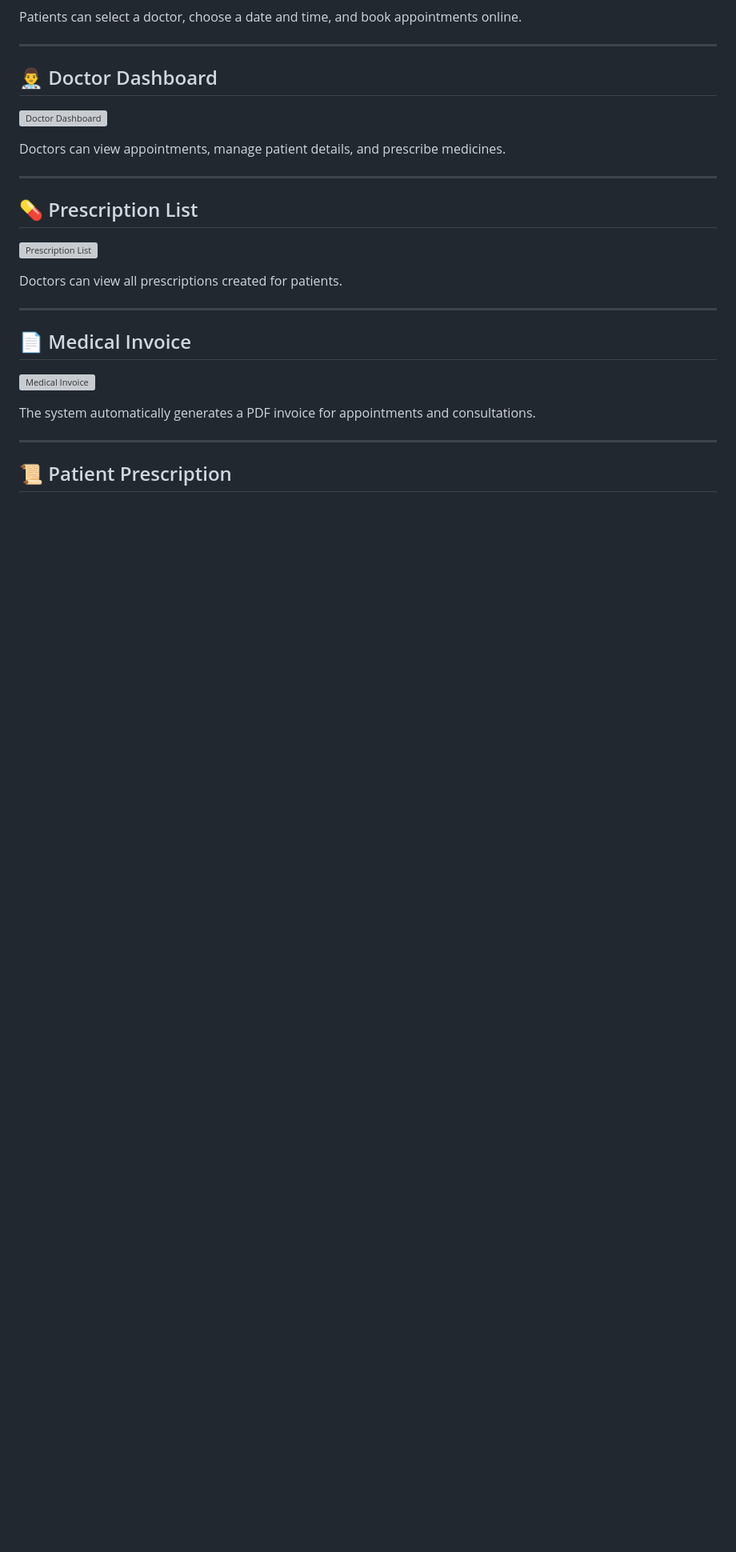
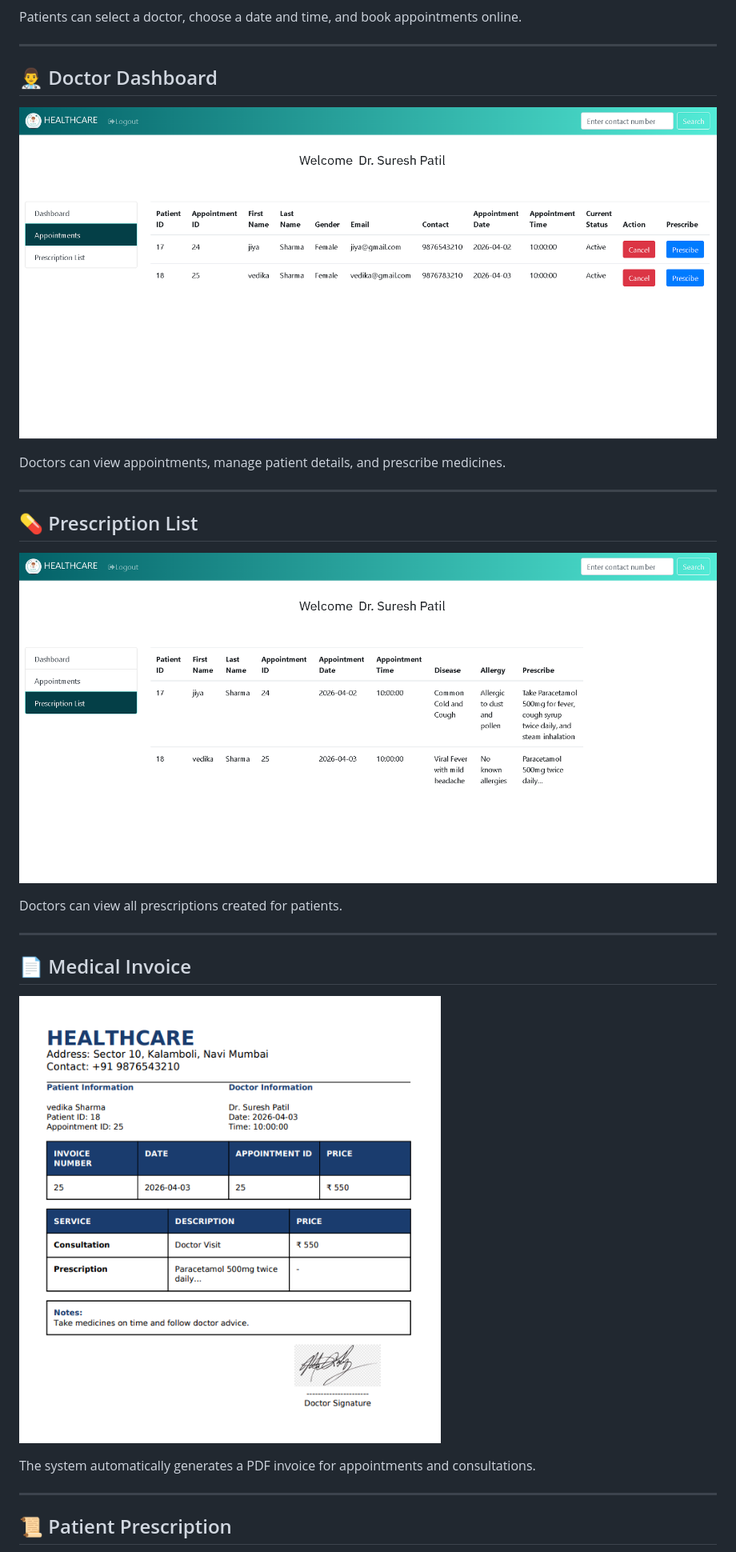
Before and after one commit to karishma24-Itsme/Hospital-Management-System, a Markdown page: README.md, the part around one of its changes. Shown at 80% size. Drawn GitHub-style; blank space fills up the shorter version; grey boxes are pictures that could not be loaded.

```diff
--- a/README.md
+++ b/README.md
@@ -68,21 +68,21 @@ Patients can select a doctor, choose a date and time, and book appointments onli
 ---
 
 ## 👨‍⚕️ Doctor Dashboard
-![Doctor Dashboard](https://github.com/karishma24-Itsme/Hospital-Management-System/bob/main/images/docdash.png)
+![Doctor Dashboard](https://github.com/karishma24-Itsme/Hospital-Management-System/blob/main/images/docdash.png)
 
 Doctors can view appointments, manage patient details, and prescribe medicines.
 
 ---
 
 ## 💊 Prescription List
-![Prescription List](https://github.com/karishma24-Itsme/Hospital-Management-System/bob/main/images/docprecip.png)
+![Prescription List](https://github.com/karishma24-Itsme/Hospital-Management-System/blob/main/images/docprecip.png)
 
 Doctors can view all prescriptions created for patients.
 
 ---
 
 ## 📄 Medical Invoice
-![Medical Invoice](https://github.com/karishma24-Itsme/Hospital-Management-System/bob/main/images/billpay.png)
+![Medical Invoice](https://github.com/karishma24-Itsme/Hospital-Management-System/blob/main/images/billpay.png)
 
 The system automatically generates a PDF invoice for appointments and consultations.
 
```
Also changed, not shown: other parts of README.md (+7 -7 lines).
